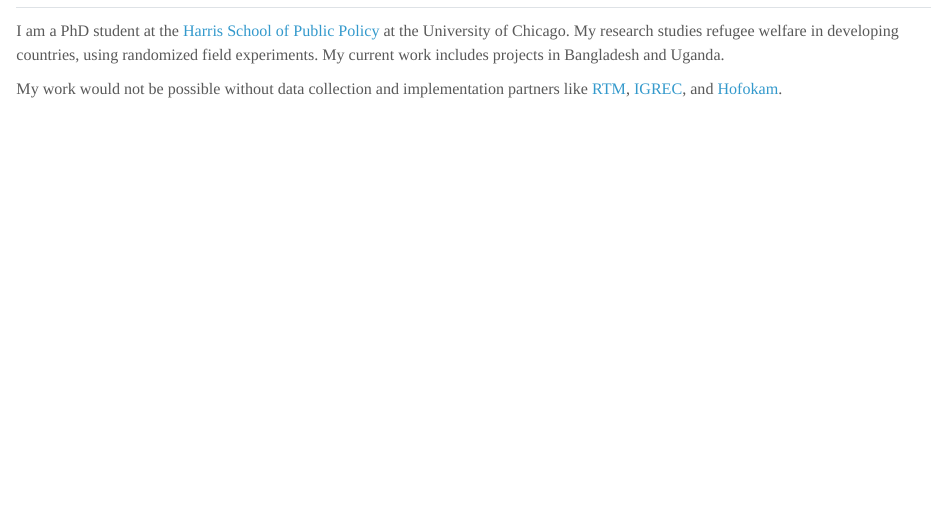
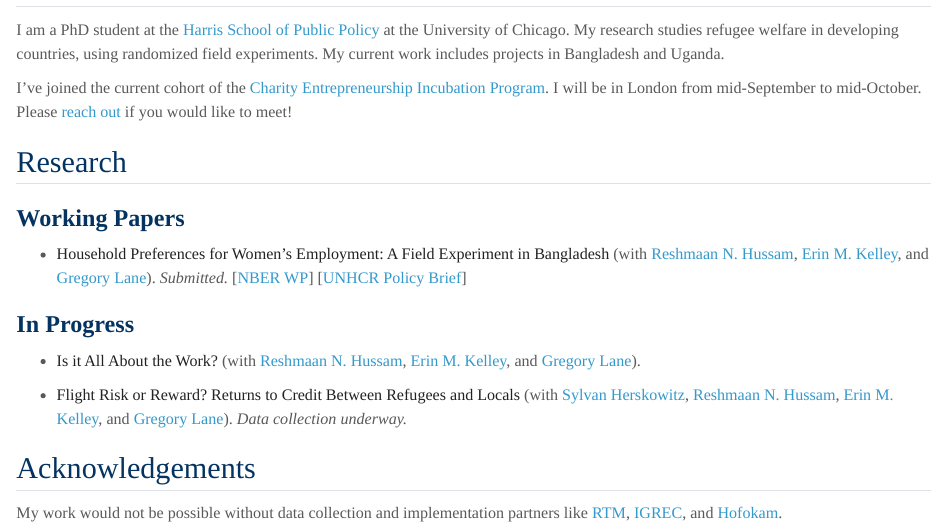
Before and after one commit to yuehyahsu/yuehyahsu.github.io, a Quarto document (index.qmd): the page in a window 1100 px wide, from its top. Rendered offline with R 4.5, knitr and Pandoc in place of Quarto, with nearby package versions; a font, style sheet, LaTeX package, included part or bibliography that could not be used is replaced or left out.

Commit message:
Add CE Incubation Program note, Acknowledgements section, calendar link
Move the data collection and implementation partners paragraph out of
About into its own Acknowledgements section at the bottom of the home
page. Add a London availability note linking to the Charity
Entrepreneurship Incubation Program and cal.com, plus a calendar icon
in the sidebar link row.

Co-Authored-By: Claude Opus 5 <noreply@anthropic.com>

```diff
--- a/index.qmd
+++ b/index.qmd
@@ -8,7 +8,7 @@
 
 I am a PhD student at the [Harris School of Public Policy](https://harris.uchicago.edu/) at the University of Chicago. My research studies refugee welfare in developing countries, using randomized field experiments. My current work includes projects in Bangladesh and Uganda.
 
-My work would not be possible without data collection and implementation partners like [RTM](https://rtm-international.org/index/), [IGREC](https://igrec-ug.org/), and [Hofokam](https://hofokam.co.ug/).
+I've joined the current cohort of the [Charity Entrepreneurship Incubation Program](https://www.charityentrepreneurship.com/incubation-program). I will be in London from mid-September to mid-October. Please [reach out](https://cal.com/samhsu) if you would like to meet!
 
 ## Research
 
@@ -21,3 +21,7 @@
 - [**Is it All About the Work?**](files/all_about_work.pdf) (with [Reshmaan N. Hussam](https://www.hbs.edu/faculty/Pages/profile.aspx?facId=952941), [Erin M. Kelley](https://www.erinmunrokelley.com/), and [Gregory Lane](https://www.gregoryvlane.com/)).
 
 - **Flight Risk or Reward? Returns to Credit Between Refugees and Locals** (with [Sylvan Herskowitz](https://www.sylvanherskowitz.com/), [Reshmaan N. Hussam](https://www.hbs.edu/faculty/Pages/profile.aspx?facId=952941), [Erin M. Kelley](https://www.erinmunrokelley.com/), and [Gregory Lane](https://www.gregoryvlane.com/)). *Data collection underway.*
+
+## Acknowledgements
+
+My work would not be possible without data collection and implementation partners like [RTM](https://rtm-international.org/index/), [IGREC](https://igrec-ug.org/), and [Hofokam](https://hofokam.co.ug/).
```
Also changed, not shown: _sidebar.html, docs/search.json, 3 other files.
